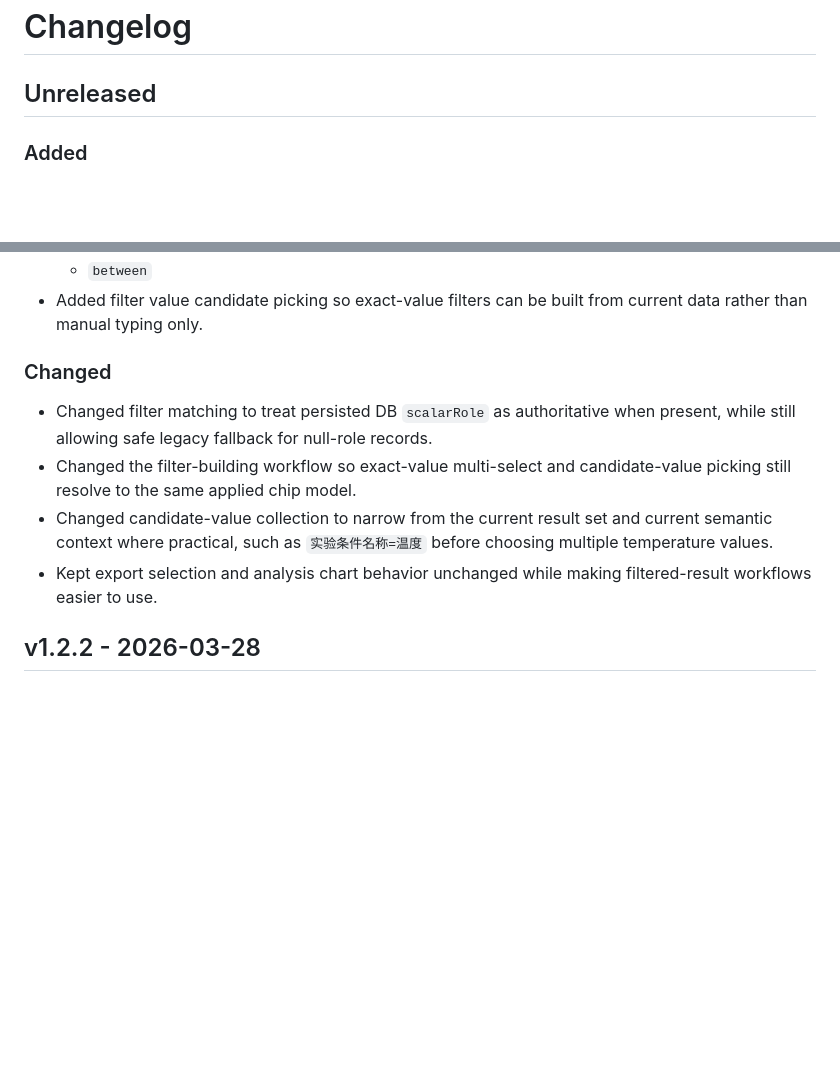
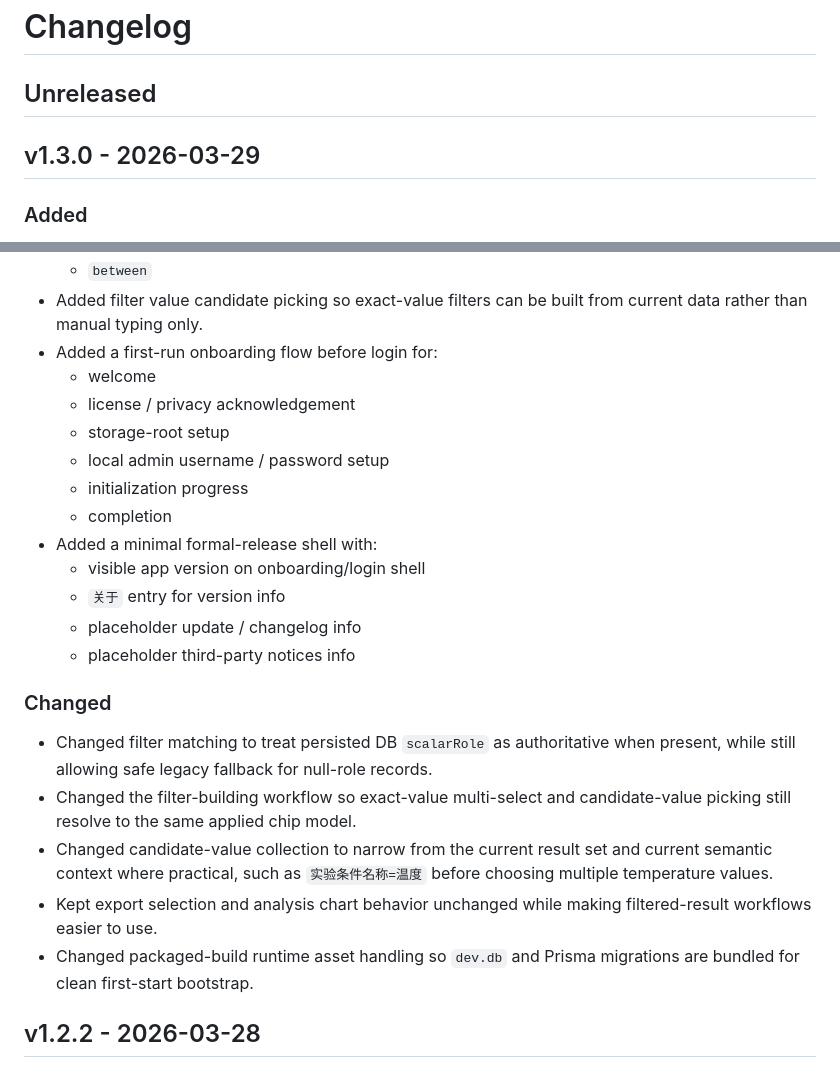
Before and after one commit to ywxfnn-oss/scida, a Markdown page: CHANGELOG.md, 2 parts joined by grey strips. GitHub-like rendering; blank space fills up the shorter version.

Commit message:
docs: update changelog for v1.3.0 release

```diff
--- a/CHANGELOG.md
+++ b/CHANGELOG.md
@@ -1,6 +1,8 @@
 # Changelog
 
 ## Unreleased
+
+## v1.3.0 - 2026-03-29
 
 ### Added
 
@@ -23,6 +25,18 @@
   - `<=`
   - `between`
 - Added filter value candidate picking so exact-value filters can be built from current data rather than manual typing only.
+- Added a first-run onboarding flow before login for:
+  - welcome
+  - license / privacy acknowledgement
+  - storage-root setup
+  - local admin username / password setup
+  - initialization progress
+  - completion
+- Added a minimal formal-release shell with:
+  - visible app version on onboarding/login shell
+  - `关于` entry for version info
+  - placeholder update / changelog info
+  - placeholder third-party notices info
 
 ### Changed
 
@@ -30,6 +44,7 @@
 - Changed the filter-building workflow so exact-value multi-select and candidate-value picking still resolve to the same applied chip model.
 - Changed candidate-value collection to narrow from the current result set and current semantic context where practical, such as `实验条件名称=温度` before choosing multiple temperature values.
 - Kept export selection and analysis chart behavior unchanged while making filtered-result workflows easier to use.
+- Changed packaged-build runtime asset handling so `dev.db` and Prisma migrations are bundled for clean first-start bootstrap.
 
 ## v1.2.2 - 2026-03-28
 
```
